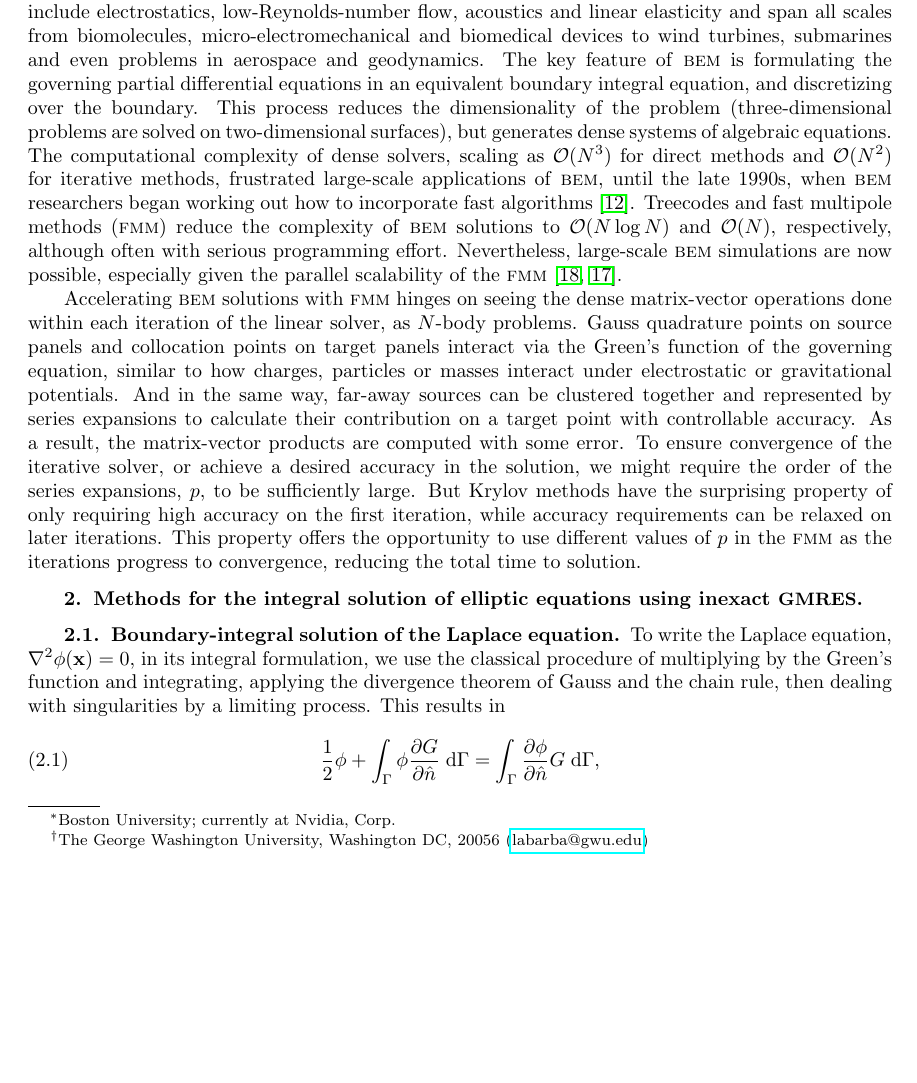
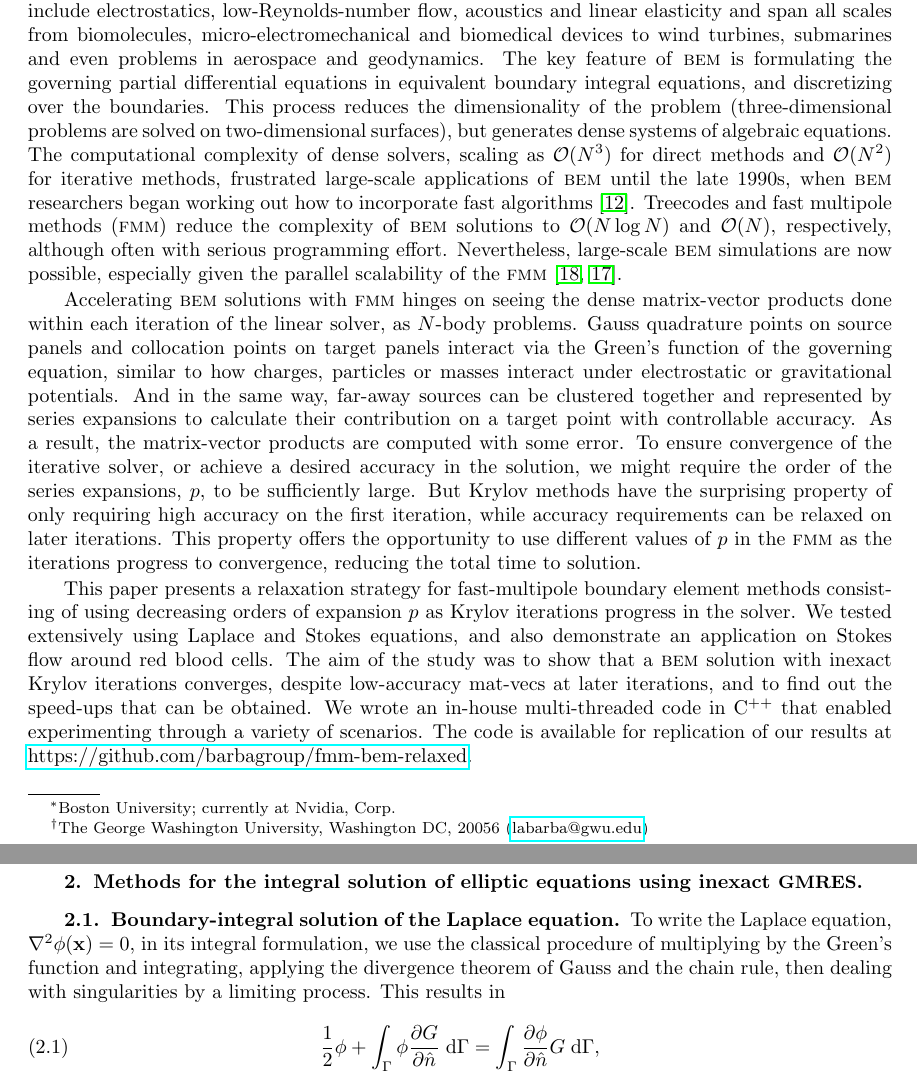
Before and after one commit to barbagroup/inexact-gmres, a LaTeX paper (BarbaETal2015-inexact-gmres.tex): part of page 1 of 22 before the commit and two parts of pages 1 and 2 of 22 after it, the two joined at a grey line, cut so that both start at the same text, the shorter picture padded with empty space. Compiled offline with pdfLaTeX; a LaTeX package or settings file that is missing is left out.

Commit message:
little fixes plus last paragraph in the Intro

```diff
--- a/BarbaETal2015-inexact-gmres.tex
+++ b/BarbaETal2015-inexact-gmres.tex
@@ -127,12 +127,13 @@ Abstract text here.
 
 \section{Introduction}
 
-The boundary element method (\bem) is popular in applied mechanics for solving problems governed by the equations of Laplace, Stokes, Helmholtz and Lam{\'e}. Applications include electrostatics, low-Reynolds-number flow, acoustics and linear elasticity and span all scales from biomolecules, micro-electromechanical and biomedical devices to wind turbines, submarines and even problems in aerospace and geodynamics. The key feature of \bem\ is formulating the governing partial differential equations in an equivalent boundary integral equation, and discretizing over the boundary. This process reduces the dimensionality of the problem (three-dimensional problems are solved on two-dimensional surfaces), but generates dense systems of algebraic equations.
-The computational complexity of dense solvers, scaling as $\O{N^3}$ for direct methods and $\O{N^2}$ for iterative methods, frustrated large-scale applications of \bem, until the late 1990s, when \bem\ researchers began working out how to incorporate fast algorithms
+The boundary element method (\bem) is popular in applied mechanics for solving problems governed by the equations of Laplace, Stokes, Helmholtz and Lam{\'e}. Applications include electrostatics, low-Reynolds-number flow, acoustics and linear elasticity and span all scales from biomolecules, micro-electromechanical and biomedical devices to wind turbines, submarines and even problems in aerospace and geodynamics. The key feature of \bem\ is formulating the governing partial differential equations in equivalent boundary integral equations, and discretizing over the boundaries. This process reduces the dimensionality of the problem (three-dimensional problems are solved on two-dimensional surfaces), but generates dense systems of algebraic equations.
+The computational complexity of dense solvers, scaling as $\O{N^3}$ for direct methods and $\O{N^2}$ for iterative methods, frustrated large-scale applications of \bem\ until the late 1990s, when \bem\ researchers began working out how to incorporate fast algorithms
 \cite{Liu2006}. Treecodes and fast multipole methods (\fmm) reduce the complexity of \bem\ solutions to $\O{N \log N}$ and $\O{N}$, respectively, although often with serious programming effort. Nevertheless, large-scale \bem\ simulations are now possible, especially given the parallel scalability of the \fmm \cite{YokotaETal2011a,YokotaBarba2011a}.
 
-Accelerating \bem\ solutions with \fmm\ hinges on seeing the dense matrix-vector operations done within each iteration of the linear solver, as $N$-body problems. Gauss quadrature points on source panels and collocation points on target panels interact via the Green's function of the governing equation, similar to how charges, particles or masses interact under electrostatic or gravitational potentials. And in the same way, far-away sources can be clustered together and represented by series expansions to calculate their contribution on a target point with controllable accuracy. As a result, the matrix-vector products are computed with some error. To ensure convergence of the iterative solver, or achieve a desired accuracy in the solution, we might require the order of the series expansions, $p$, to be sufficiently large. But Krylov methods have the surprising property of only requiring high accuracy on the first iteration, while accuracy requirements can be relaxed on later iterations. This property offers the opportunity to use different values of $p$ in the \fmm\ as the iterations progress to convergence, reducing the total time to solution.
+Accelerating \bem\ solutions with \fmm\ hinges on seeing the dense matrix-vector products done within each iteration of the linear solver, as $N$-body problems. Gauss quadrature points on source panels and collocation points on target panels interact via the Green's function of the governing equation, similar to how charges, particles or masses interact under electrostatic or gravitational potentials. And in the same way, far-away sources can be clustered together and represented by series expansions to calculate their contribution on a target point with controllable accuracy. As a result, the matrix-vector products are computed with some error. To ensure convergence of the iterative solver, or achieve a desired accuracy in the solution, we might require the order of the series expansions, $p$, to be sufficiently large. But Krylov methods have the surprising property of only requiring high accuracy on the first iteration, while accuracy requirements can be relaxed on later iterations. This property offers the opportunity to use different values of $p$ in the \fmm\ as the iterations progress to convergence, reducing the total time to solution.
 
+This paper presents a relaxation strategy for fast-multipole boundary element methods consisting of using decreasing orders of expansion $p$ as Krylov iterations progress in the solver. We tested extensively using Laplace and Stokes equations, and also demonstrate an application on Stokes flow around red blood cells. The aim of the study was to show that a \bem\ solution with inexact Krylov iterations converges, despite low-accuracy mat-vecs at later iterations, and to find out the speed-ups that can be obtained. We wrote an in-house  multi-threaded code in \cpp\ that enabled experimenting through a variety of scenarios. The code is available for replication of our results at \href{https://github.com/barbagroup/fmm-bem-relaxed}{https://github.com/barbagroup/fmm-bem-relaxed}.
 
 %% METHODS
 \section{Methods for the integral solution of elliptic equations using inexact {\small GMRES}}
```
